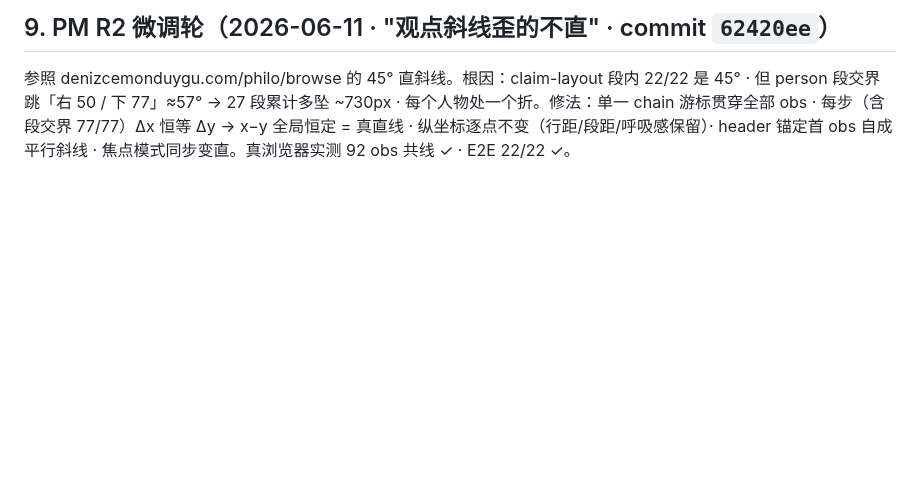
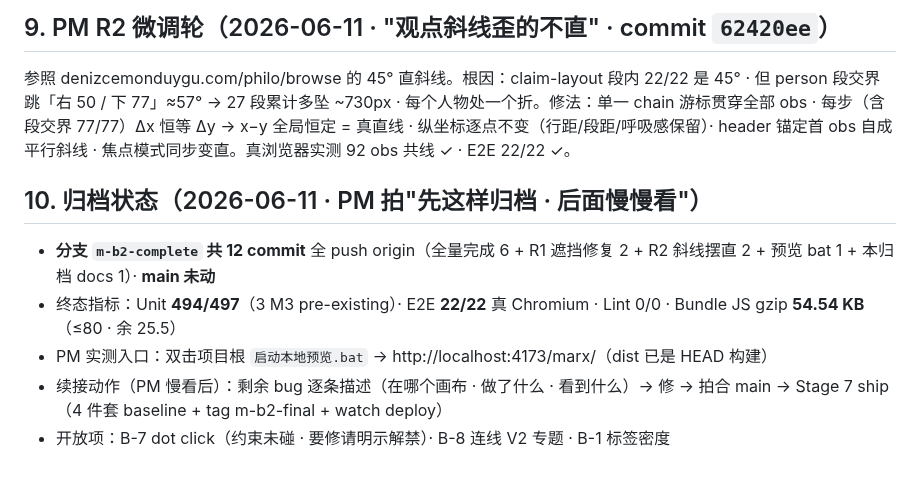
Before and after one commit to cdu52802-Xx/marx, a Markdown page: docs/2026-06-10-m-b2-complete-branch.md, the part around the change. Drawn GitHub-style; blank space fills up the shorter version.

Commit message:
docs(m-b2-complete 归档): PM 拍"先归档慢慢看" · 终态指标 + 续接动作落档

```diff
--- a/docs/2026-06-10-m-b2-complete-branch.md
+++ b/docs/2026-06-10-m-b2-complete-branch.md
@@ -120,3 +120,11 @@ lesson 4.8 兑现：互换/seek/联动/让位全部真浏览器 E2E 验证 ·
 ## 9. PM R2 微调轮（2026-06-11 · "观点斜线歪的不直" · commit `62420ee`）
 
 参照 denizcemonduygu.com/philo/browse 的 45° 直斜线。根因：claim-layout 段内 22/22 是 45° · 但 person 段交界跳「右 50 / 下 77」≈57° → 27 段累计多坠 ~730px · 每个人物处一个折。修法：单一 chain 游标贯穿全部 obs · 每步（含段交界 77/77）Δx 恒等 Δy → x−y 全局恒定 = 真直线 · 纵坐标逐点不变（行距/段距/呼吸感保留）· header 锚定首 obs 自成平行斜线 · 焦点模式同步变直。真浏览器实测 92 obs 共线 ✓ · E2E 22/22 ✓。
+
+## 10. 归档状态（2026-06-11 · PM 拍"先这样归档 · 后面慢慢看"）
+
+- **分支 `m-b2-complete` 共 12 commit** 全 push origin（全量完成 6 + R1 遮挡修复 2 + R2 斜线摆直 2 + 预览 bat 1 + 本归档 docs 1）· **main 未动**
+- 终态指标：Unit **494/497**（3 M3 pre-existing）· E2E **22/22** 真 Chromium · Lint 0/0 · Bundle JS gzip **54.54 KB**（≤80 · 余 25.5）
+- PM 实测入口：双击项目根 `启动本地预览.bat` → http://localhost:4173/marx/（dist 已是 HEAD 构建）
+- 续接动作（PM 慢看后）：剩余 bug 逐条描述（在哪个画布 · 做了什么 · 看到什么）→ 修 → 拍合 main → Stage 7 ship（4 件套 baseline + tag m-b2-final + watch deploy）
+- 开放项：B-7 dot click（约束未碰 · 要修请明示解禁）· B-8 连线 V2 专题 · B-1 标签密度
```
